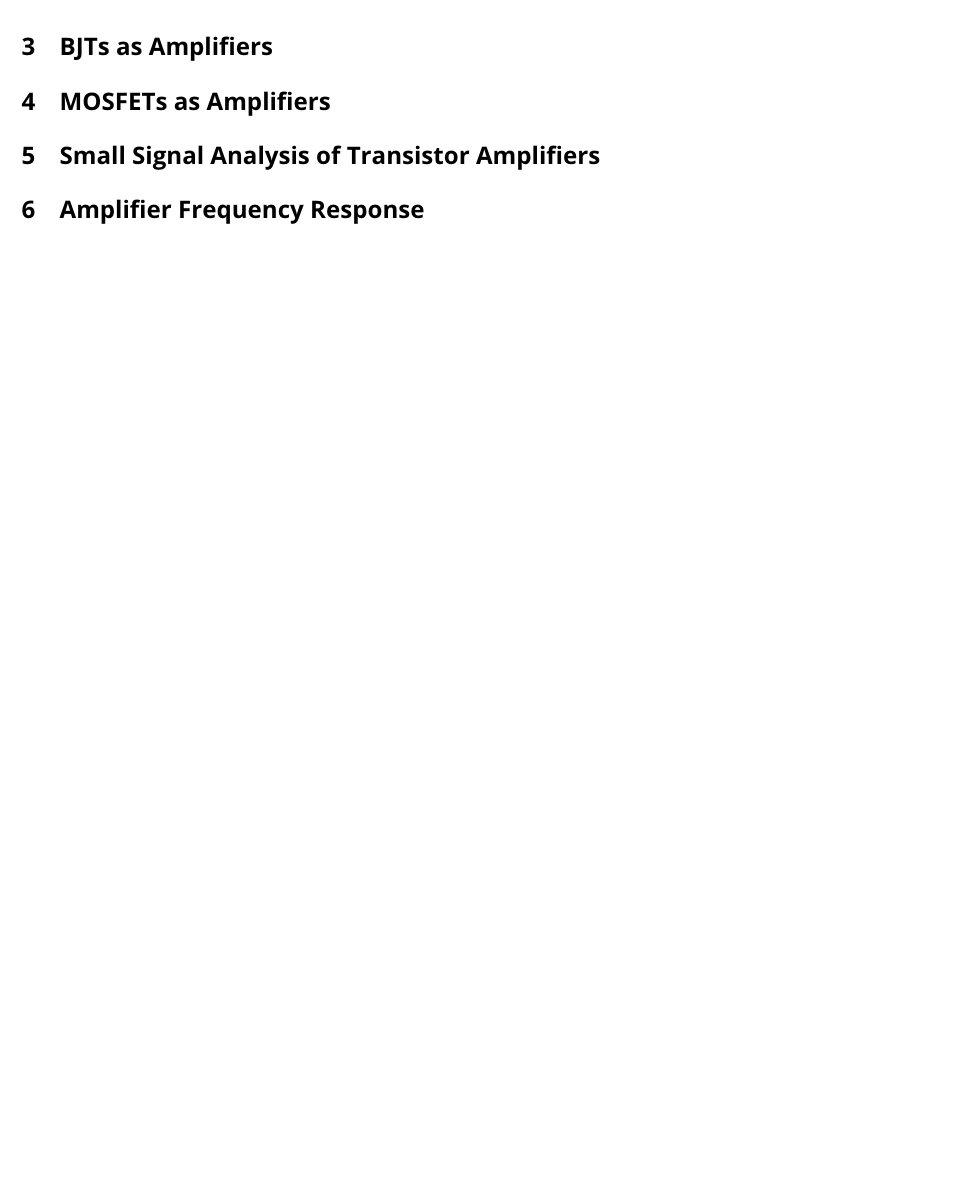
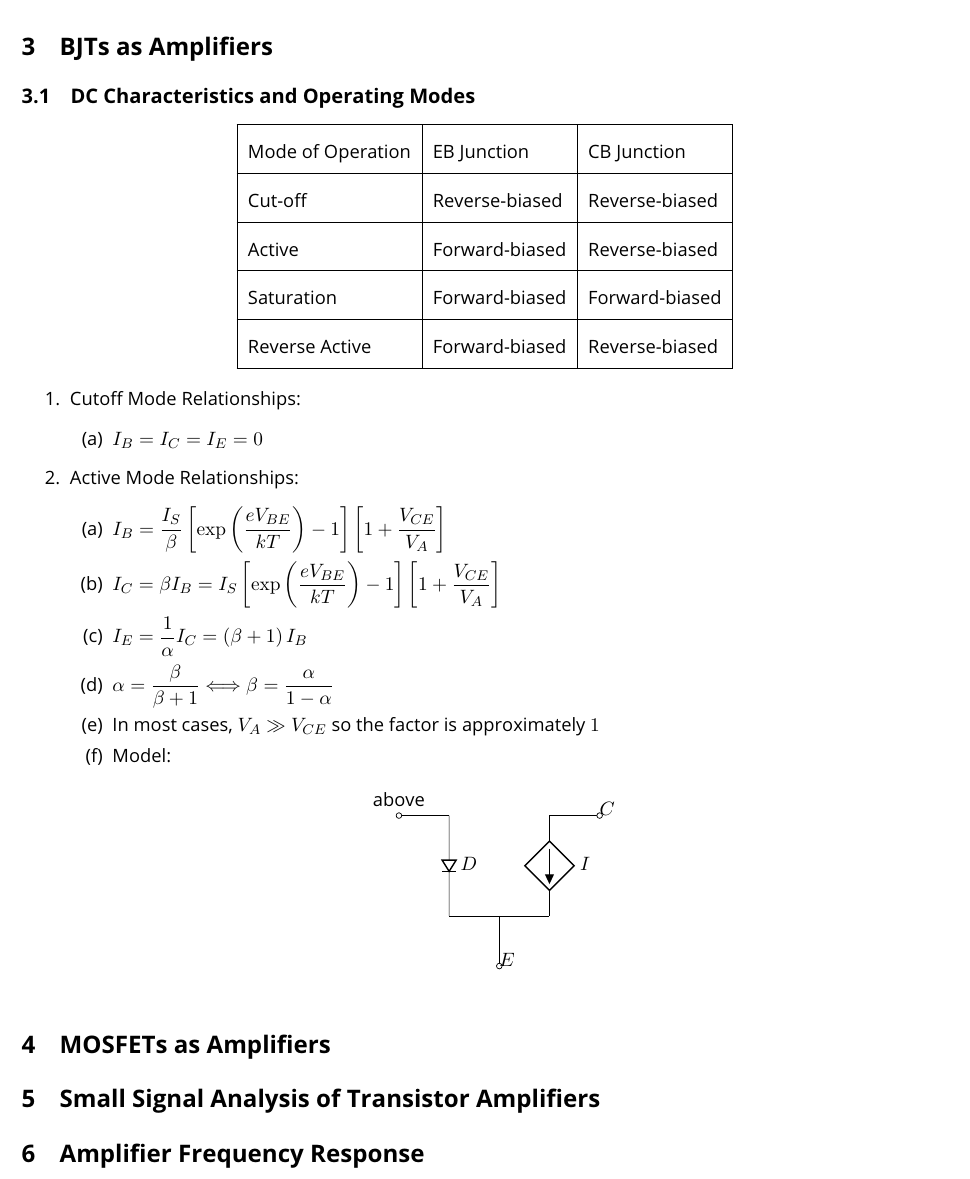
Before and after one commit to ajmesajr/eee_notes, a LaTeX document (eee_131_notes/EEE 131 Key concepts and Equations.tex): part of page 11 of 11, cut so that both start at the same text, the shorter picture padded with empty space. Compiled offline with pdfLaTeX.

Commit message:
Update EEE 131 Key concepts and Equations.tex

```diff
--- a/eee_131_notes/EEE 131 Key concepts and Equations.tex
+++ b/eee_131_notes/EEE 131 Key concepts and Equations.tex
@@ -374,6 +374,40 @@
 
 
 	\section{BJTs as Amplifiers}
+	\subsection{DC Characteristics and Operating Modes}
+	\begin{center}
+		\begin{tabular}{|l|l|l|}
+			\hline
+			Mode of Operation & EB Junction & CB Junction \\ \hline
+			Cut-off & Reverse-biased & Reverse-biased \\ \hline
+			Active & Forward-biased & Reverse-biased \\ \hline
+			Saturation & Forward-biased & Forward-biased \\ \hline
+			Reverse Active & Forward-biased & Reverse-biased \\ \hline
+		\end{tabular}
+	\end{center}
+	\begin{outline}[enumerate]
+		\1 Cutoff Mode Relationships:
+			\2 $I_{B} = I_{C} = I_{E} = 0$
+		\1 Active Mode Relationships:
+			\2 $I_{B} = \frac{I_{S}}{\beta}  \left[ \exp \left( \frac{eV_{BE}}{kT} \right) - 1 \right] \left[ 1 + \frac{V_{CE}}{V_{A}} \right]$
+			\2 $I_{C} = \beta I_{B} = I_{S} \left[ \exp \left( \frac{eV_{BE}}{kT} \right) - 1 \right] \left[ 1 + \frac{V_{CE}}{V_{A}} \right]$
+			\2 $I_{E} = \frac{1}{\alpha} I_{C} = \left( \beta + 1 \right) I_{B}$
+			\2 $\alpha = \frac{\beta}{\beta + 1} \Longleftrightarrow \beta = \frac{\alpha}{1 - \alpha}$
+			\2 In most cases, $V_{A} \gg V_{CE}$ so the factor is approximately $1$
+			\2 Model:
+			\begin{figure}[!htb]
+				\centering
+				\begin{circuitikz}[american]
+					\draw (0,-0.0) node[ocirc, label={above}] () {} to[short] (1,-0.0);
+					\draw (1,-0.0) to[D,l=$D$] (1,-2.0);
+					\draw (3,-0.0) to[cI,l=$I$] (3,-2.0);
+					\draw (3,-0.0) to[short] (4,-0.0) node[ocirc] () {$C$};
+					\draw (1,-2.0) to[short] (3,-2.0);
+					\draw (2,-2.0) to[short] (2,-3.0) node[ocirc] () {$E$};
+				\end{circuitikz}
+			\end{figure}
+	\end{outline}
+
 	\section{MOSFETs as Amplifiers}
 	\section{Small Signal Analysis of Transistor Amplifiers}
 	\section{Amplifier Frequency Response}
```
Also changed, not shown: eee_131_notes/EEE 131 Key concepts and Equations.tex (2 more changed lines).
